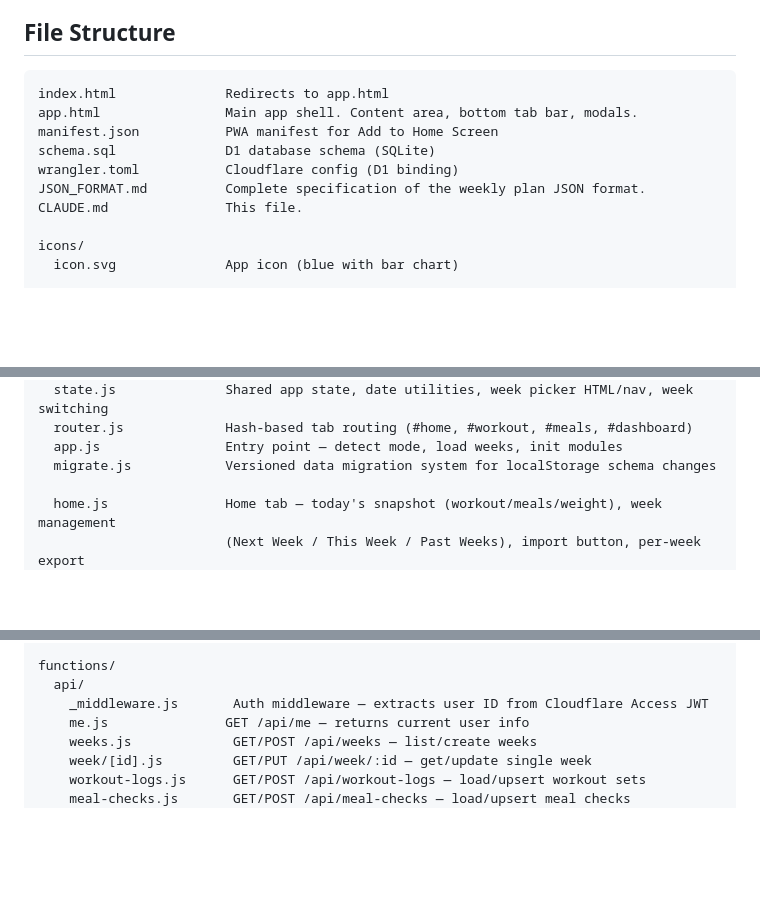
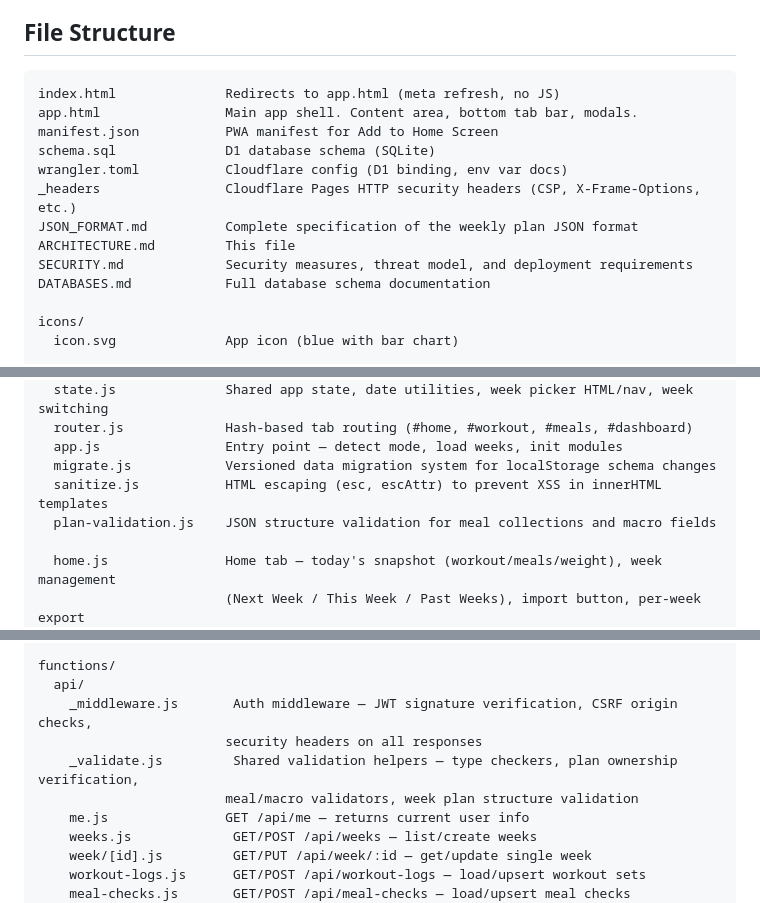
Before and after one commit to lewiabseno/Healthy-Habits, a Markdown page: ARCHITECTURE.md, 3 parts joined by grey strips. Rendered like a GitHub page; blank space fills up the shorter version.

````diff
--- a/ARCHITECTURE.md
+++ b/ARCHITECTURE.md
@@ -32,13 +32,16 @@ The `IS_PRODUCTION` flag from `js/config.js` controls all branching. Every featu
 ## File Structure
 
 ```
-index.html              Redirects to app.html
+index.html              Redirects to app.html (meta refresh, no JS)
 app.html                Main app shell. Content area, bottom tab bar, modals.
 manifest.json           PWA manifest for Add to Home Screen
 schema.sql              D1 database schema (SQLite)
-wrangler.toml           Cloudflare config (D1 binding)
-JSON_FORMAT.md          Complete specification of the weekly plan JSON format.
-CLAUDE.md               This file.
+wrangler.toml           Cloudflare config (D1 binding, env var docs)
+_headers                Cloudflare Pages HTTP security headers (CSP, X-Frame-Options, etc.)
+JSON_FORMAT.md          Complete specification of the weekly plan JSON format
+ARCHITECTURE.md         This file
+SECURITY.md             Security measures, threat model, and deployment requirements
+DATABASES.md            Full database schema documentation
 
 icons/
   icon.svg              App icon (blue with bar chart)
@@ -60,6 +63,8 @@ js/
   router.js             Hash-based tab routing (#home, #workout, #meals, #dashboard)
   app.js                Entry point — detect mode, load weeks, init modules
   migrate.js            Versioned data migration system for localStorage schema changes
+  sanitize.js           HTML escaping (esc, escAttr) to prevent XSS in innerHTML templates
+  plan-validation.js    JSON structure validation for meal collections and macro fields
 
   home.js               Home tab — today's snapshot (workout/meals/weight), week management
                         (Next Week / This Week / Past Weeks), import button, per-week export
@@ -86,7 +91,10 @@ js/
 
 functions/
   api/
-    _middleware.js       Auth middleware — extracts user ID from Cloudflare Access JWT
+    _middleware.js       Auth middleware — JWT signature verification, CSRF origin checks,
+                        security headers on all responses
+    _validate.js         Shared validation helpers — type checkers, plan ownership verification,
+                        meal/macro validators, week plan structure validation
     me.js               GET /api/me — returns current user info
     weeks.js             GET/POST /api/weeks — list/create weeks
     week/[id].js         GET/PUT /api/week/:id — get/update single week
````
Also changed, not shown: DATABASES.md (added, +234 -0 lines).
